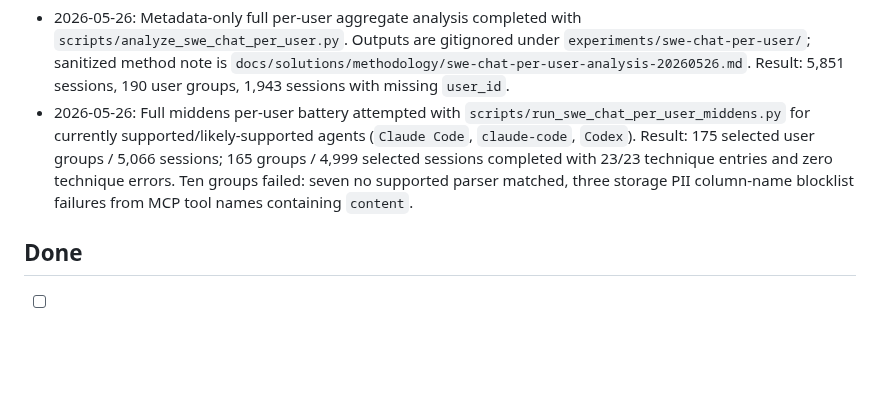
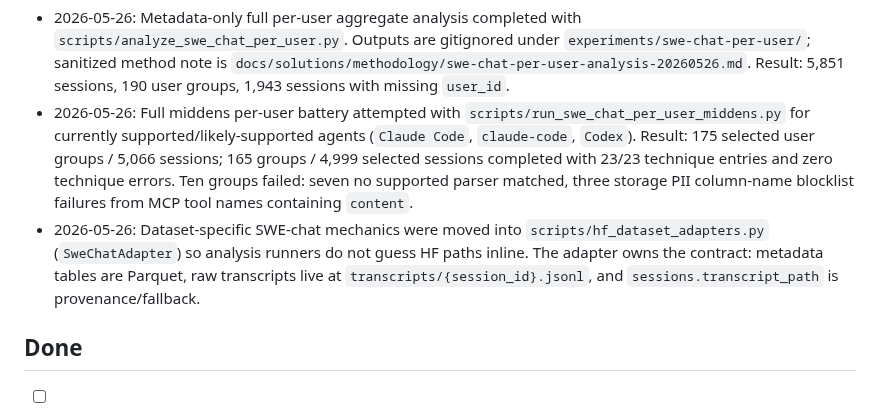
Before and after one commit to Lightless-Labs/third-thoughts, a Markdown page: todos/swe-chat-hf-corpus-enable.md, the part around the change. Rendered like a GitHub page; blank space fills up the shorter version.

Commit message:
Refresh SWE-chat handoff and todo state

```diff
--- a/todos/swe-chat-hf-corpus-enable.md
+++ b/todos/swe-chat-hf-corpus-enable.md
@@ -33,6 +33,7 @@ Promote `docs/corpora/public-hf-analysis-corpora.json` entry `salt-nlp-swe-chat`
 
 - 2026-05-26: Metadata-only full per-user aggregate analysis completed with `scripts/analyze_swe_chat_per_user.py`. Outputs are gitignored under `experiments/swe-chat-per-user/`; sanitized method note is `docs/solutions/methodology/swe-chat-per-user-analysis-20260526.md`. Result: 5,851 sessions, 190 user groups, 1,943 sessions with missing `user_id`.
 - 2026-05-26: Full middens per-user battery attempted with `scripts/run_swe_chat_per_user_middens.py` for currently supported/likely-supported agents (`Claude Code`, `claude-code`, `Codex`). Result: 175 selected user groups / 5,066 sessions; 165 groups / 4,999 selected sessions completed with 23/23 technique entries and zero technique errors. Ten groups failed: seven no supported parser matched, three storage PII column-name blocklist failures from MCP tool names containing `content`.
+- 2026-05-26: Dataset-specific SWE-chat mechanics were moved into `scripts/hf_dataset_adapters.py` (`SweChatAdapter`) so analysis runners do not guess HF paths inline. The adapter owns the contract: metadata tables are Parquet, raw transcripts live at `transcripts/{session_id}.jsonl`, and `sessions.transcript_path` is provenance/fallback.
 
 ## Done
 
```
Also changed, not shown: docs/HANDOFF.md (+2 -1 lines).
